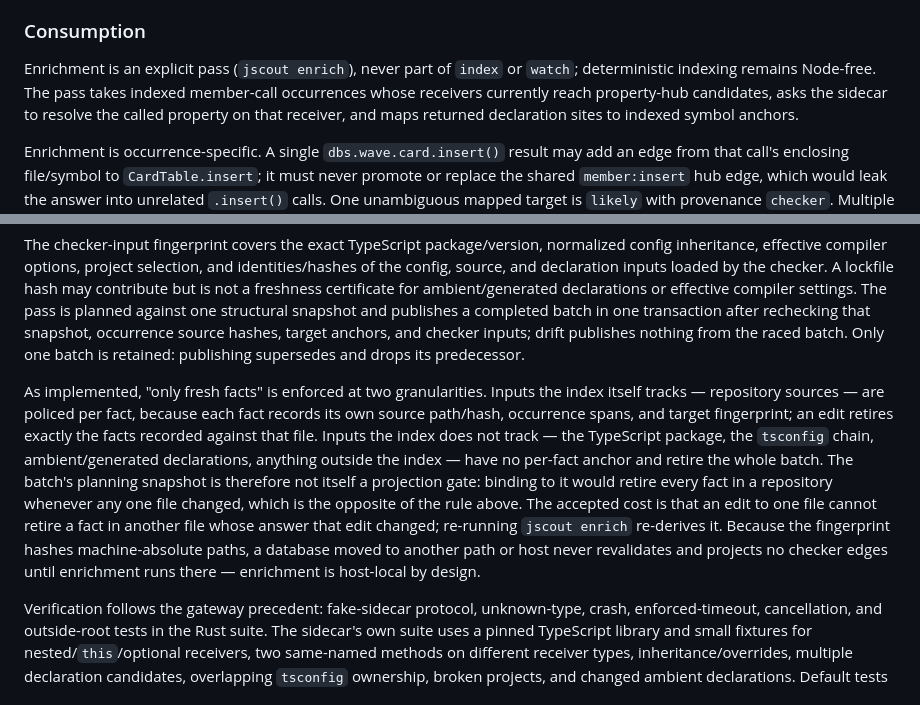
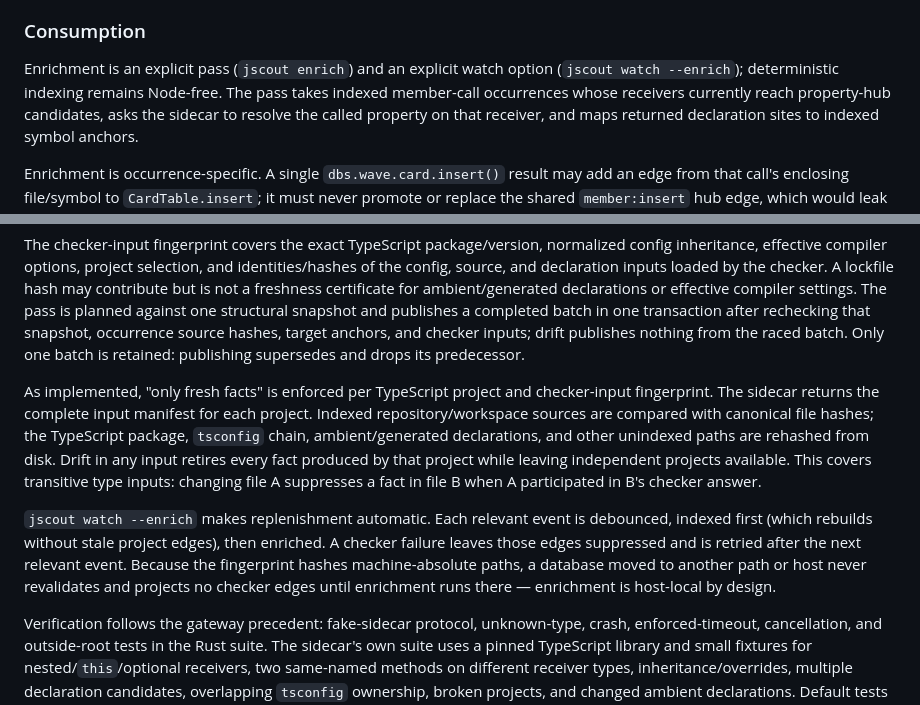
Before and after one commit to iantocristian/jscout, a Markdown page: PLAN.md, 2 parts joined by grey strips. Drawn GitHub-style.

```diff
--- a/PLAN.md
+++ b/PLAN.md
@@ -565,9 +565,9 @@ is not considered cancellation support.
 
 ### Consumption
 
-Enrichment is an explicit pass (`jscout enrich`), never part of `index` or
-`watch`; deterministic indexing remains Node-free. The pass takes indexed
-member-call occurrences whose receivers currently reach property-hub
+Enrichment is an explicit pass (`jscout enrich`) and an explicit watch option
+(`jscout watch --enrich`); deterministic indexing remains Node-free. The pass
+takes indexed member-call occurrences whose receivers currently reach property-hub
 candidates, asks the sidecar to resolve the called property on that receiver,
 and maps returned declaration sites to indexed symbol anchors.
 
@@ -599,19 +599,20 @@ transaction after rechecking that snapshot, occurrence source hashes, target
 anchors, and checker inputs; drift publishes nothing from the raced batch. Only
 one batch is retained: publishing supersedes and drops its predecessor.
 
-As implemented, "only fresh facts" is enforced at two granularities. Inputs the
-index itself tracks — repository sources — are policed per fact, because each
-fact records its own source path/hash, occurrence spans, and target
-fingerprint; an edit retires exactly the facts recorded against that file.
-Inputs the index does not track — the TypeScript package, the `tsconfig` chain,
-ambient/generated declarations, anything outside the index — have no per-fact
-anchor and retire the whole batch. The batch's planning snapshot is therefore
-not itself a projection gate: binding to it would retire every fact in a
-repository whenever any one file changed, which is the opposite of the rule
-above. The accepted cost is that an edit to one file cannot retire a fact in
-another file whose answer that edit changed; re-running `jscout enrich`
-re-derives it. Because the fingerprint hashes machine-absolute paths, a
-database moved to another path or host never revalidates and projects no
+As implemented, "only fresh facts" is enforced per TypeScript project and
+checker-input fingerprint. The sidecar returns the complete input manifest for
+each project. Indexed repository/workspace sources are compared with canonical
+file hashes; the TypeScript package, `tsconfig` chain, ambient/generated
+declarations, and other unindexed paths are rehashed from disk. Drift in any
+input retires every fact produced by that project while leaving independent
+projects available. This covers transitive type inputs: changing file A
+suppresses a fact in file B when A participated in B's checker answer.
+
+`jscout watch --enrich` makes replenishment automatic. Each relevant event is
+debounced, indexed first (which rebuilds without stale project edges), then
+enriched. A checker failure leaves those edges suppressed and is retried after
+the next relevant event. Because the fingerprint hashes machine-absolute
+paths, a database moved to another path or host never revalidates and projects no
 checker edges until enrichment runs there — enrichment is host-local by design.
 
 Verification follows the gateway precedent: fake-sidecar protocol,
```
Also changed, not shown: README.md (+21 -22 lines).
